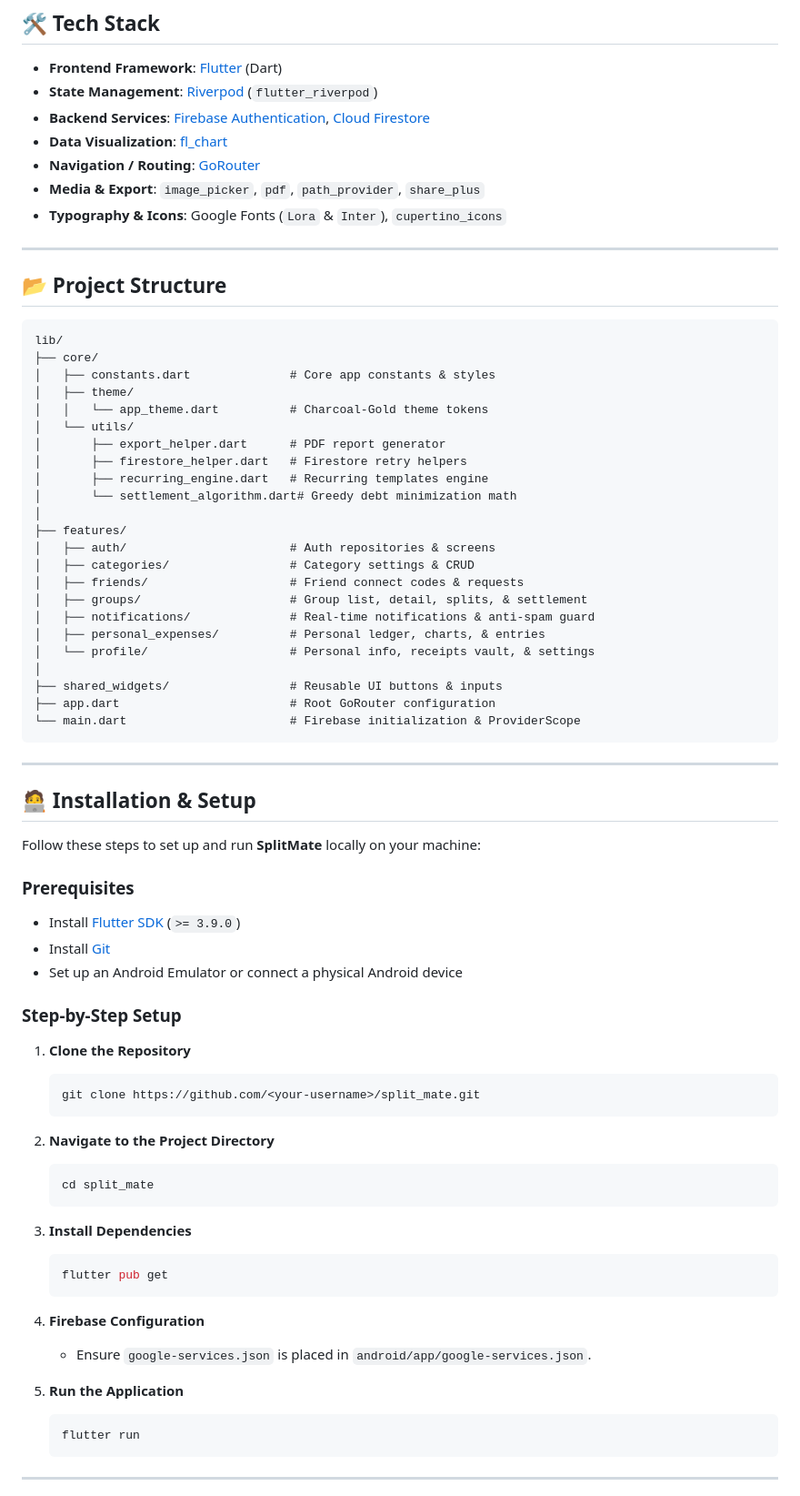
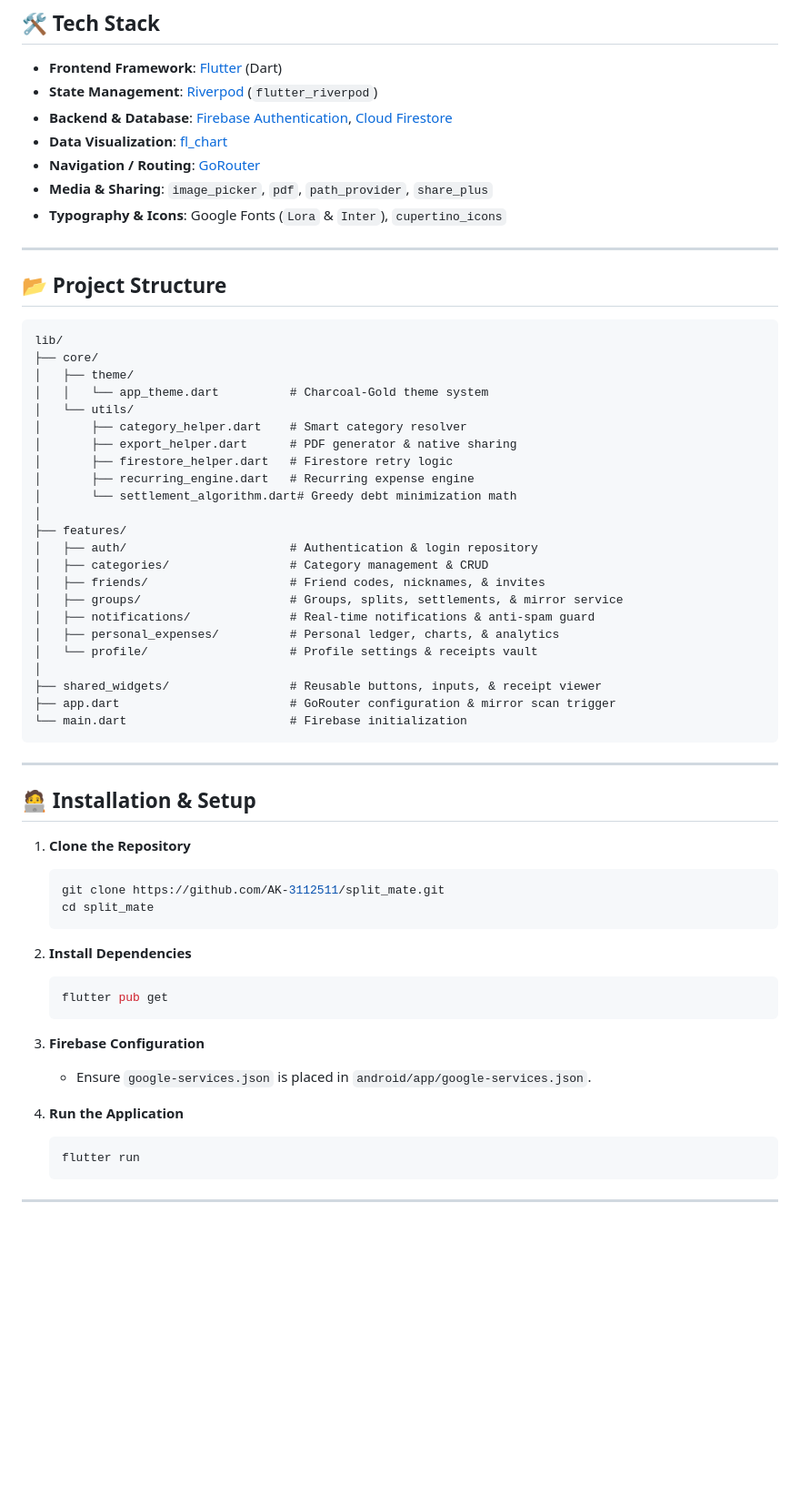
Before and after one commit to AK-3112511/split_mate, a Markdown page: README.md, the part around one of its changes. Shown at 91% size. Drawn GitHub-style; blank space fills up the shorter version.

````diff
--- a/README.md
+++ b/README.md
@@ -42,10 +67,10 @@
 
 - **Frontend Framework**: [Flutter](https://flutter.dev/) (Dart)
 - **State Management**: [Riverpod](https://riverpod.dev/) (`flutter_riverpod`)
-- **Backend Services**: [Firebase Authentication](https://firebase.google.com/docs/auth), [Cloud Firestore](https://firebase.google.com/docs/firestore)
+- **Backend & Database**: [Firebase Authentication](https://firebase.google.com/docs/auth), [Cloud Firestore](https://firebase.google.com/docs/firestore)
 - **Data Visualization**: [fl_chart](https://pub.dev/packages/fl_chart)
 - **Navigation / Routing**: [GoRouter](https://pub.dev/packages/go_router)
-- **Media & Export**: `image_picker`, `pdf`, `path_provider`, `share_plus`
+- **Media & Sharing**: `image_picker`, `pdf`, `path_provider`, `share_plus`
 - **Typography & Icons**: Google Fonts (`Lora` & `Inter`), `cupertino_icons`
 
 ---
@@ -55,61 +80,48 @@
 ```text
 lib/
 ├── core/
-│   ├── constants.dart              # Core app constants & styles
 │   ├── theme/
-│   │   └── app_theme.dart          # Charcoal-Gold theme tokens
+│   │   └── app_theme.dart          # Charcoal-Gold theme system
 │   └── utils/
-│       ├── export_helper.dart      # PDF report generator
-│       ├── firestore_helper.dart   # Firestore retry helpers
-│       ├── recurring_engine.dart   # Recurring templates engine
+│       ├── category_helper.dart    # Smart category resolver
+│       ├── export_helper.dart      # PDF generator & native sharing
+│       ├── firestore_helper.dart   # Firestore retry logic
+│       ├── recurring_engine.dart   # Recurring expense engine
 │       └── settlement_algorithm.dart# Greedy debt minimization math
 │
 ├── features/
-│   ├── auth/                       # Auth repositories & screens
-│   ├── categories/                 # Category settings & CRUD
-│   ├── friends/                    # Friend connect codes & requests
-│   ├── groups/                     # Group list, detail, splits, & settlement
+│   ├── auth/                       # Authentication & login repository
+│   ├── categories/                 # Category management & CRUD
+│   ├── friends/                    # Friend codes, nicknames, & invites
+│   ├── groups/                     # Groups, splits, settlements, & mirror service
 │   ├── notifications/              # Real-time notifications & anti-spam guard
-│   ├── personal_expenses/          # Personal ledger, charts, & entries
-│   └── profile/                    # Personal info, receipts vault, & settings
+│   ├── personal_expenses/          # Personal ledger, charts, & analytics
+│   └── profile/                    # Profile settings & receipts vault
 │
-├── shared_widgets/                 # Reusable UI buttons & inputs
-├── app.dart                        # Root GoRouter configuration
-└── main.dart                       # Firebase initialization & ProviderScope
+├── shared_widgets/                 # Reusable buttons, inputs, & receipt viewer
+├── app.dart                        # GoRouter configuration & mirror scan trigger
+└── main.dart                       # Firebase initialization
 ```
 
 ---
 
 ## 🧑‍💻 Installation & Setup
 
-Follow these steps to set up and run **SplitMate** locally on your machine:
-
-### Prerequisites
-- Install [Flutter SDK](https://docs.flutter.dev/get-started/install) (`>= 3.9.0`)
-- Install [Git](https://git-scm.com/)
-- Set up an Android Emulator or connect a physical Android device
-
-### Step-by-Step Setup
-
 1. **Clone the Repository**
    ```bash
-   git clone https://github.com/<your-username>/split_mate.git
-   ```
-
-2. **Navigate to the Project Directory**
-   ```bash
+   git clone https://github.com/AK-3112511/split_mate.git
    cd split_mate
    ```
 
-3. **Install Dependencies**
+2. **Install Dependencies**
    ```bash
    flutter pub get
    ```
 
-4. **Firebase Configuration**
+3. **Firebase Configuration**
    - Ensure `google-services.json` is placed in `android/app/google-services.json`.
 
-5. **Run the Application**
+4. **Run the Application**
    ```bash
    flutter run
    ```
````
Also changed, not shown: other parts of README.md (+48 -23 lines).
